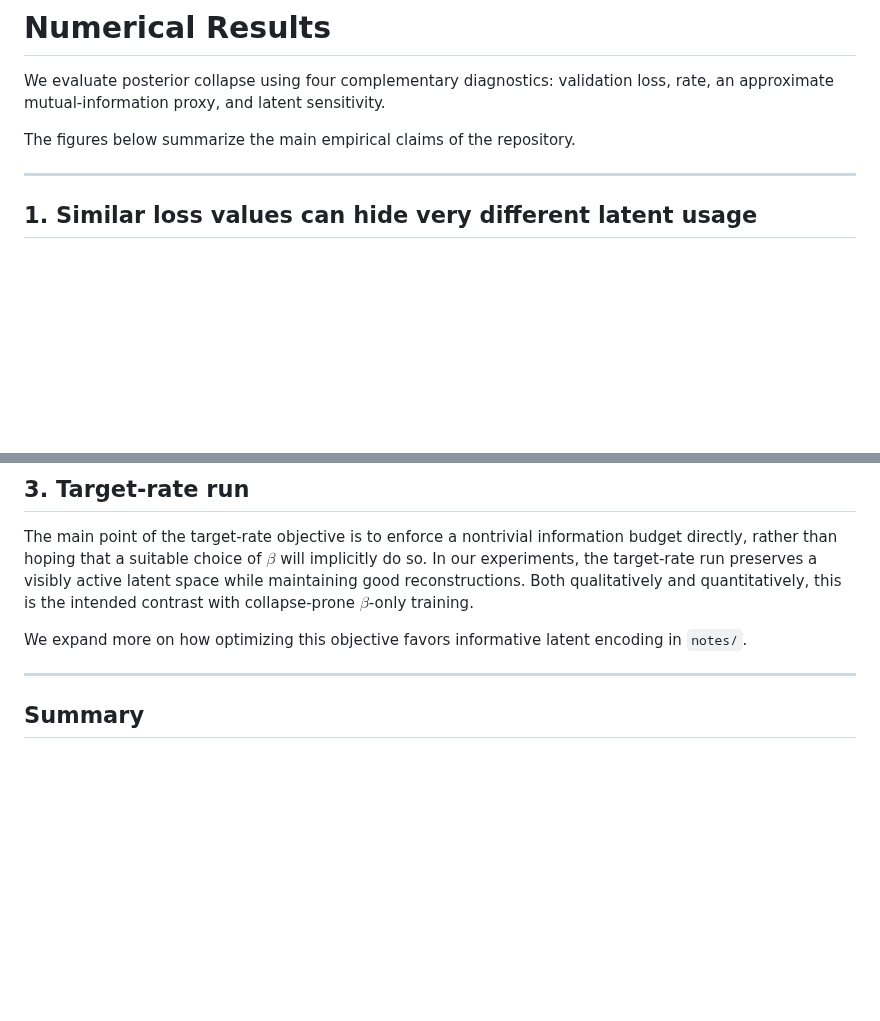
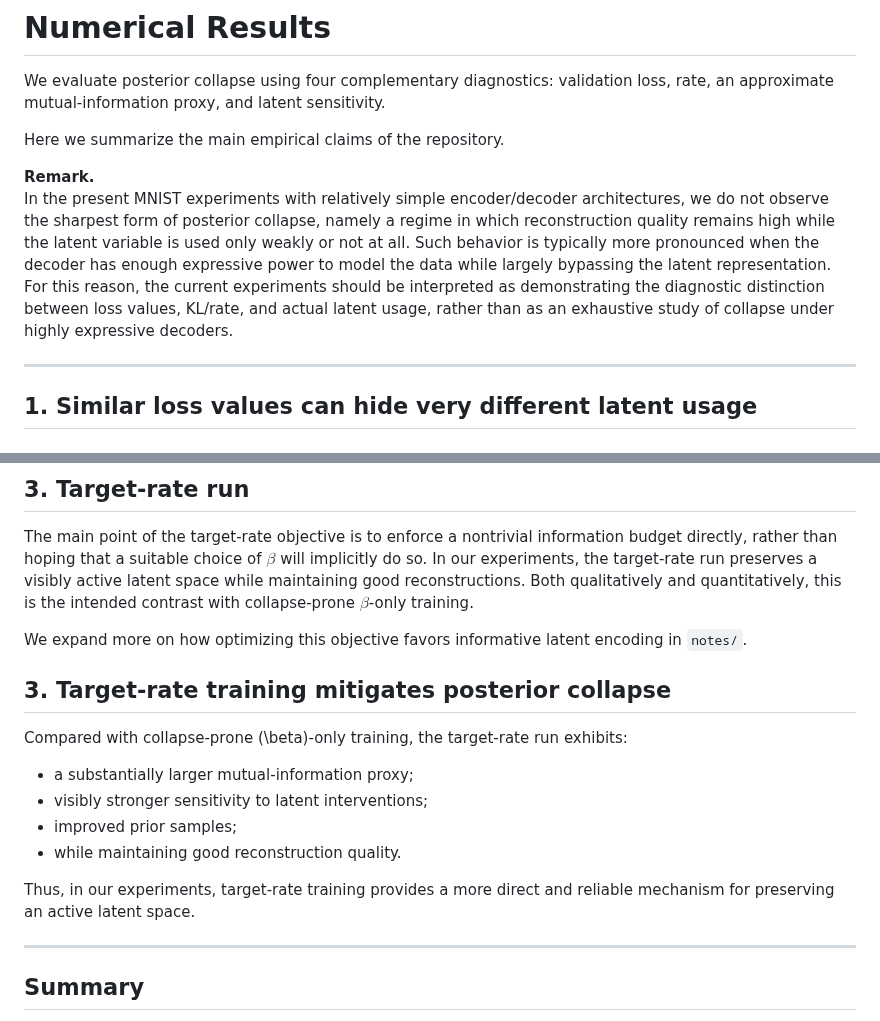
Before and after one commit to GL192021/vae-posterior-collapse, a Markdown page: results/res2.md, 2 parts joined by grey strips. GitHub-like rendering; blank space fills up the shorter version.

```diff
--- a/results/res2.md
+++ b/results/res2.md
@@ -2,7 +2,10 @@
 
 We evaluate posterior collapse using four complementary diagnostics: validation loss, rate, an approximate mutual-information proxy, and latent sensitivity.
 
-The figures below summarize the main empirical claims of the repository.
+Here we summarize the main empirical claims of the repository.
+
+**Remark.**
+In the present MNIST experiments with relatively simple encoder/decoder architectures, we do not observe the sharpest form of posterior collapse, namely a regime in which reconstruction quality remains high while the latent variable is used only weakly or not at all. Such behavior is typically more pronounced when the decoder has enough expressive power to model the data while largely bypassing the latent representation. For this reason, the current experiments should be interpreted as demonstrating the diagnostic distinction between loss values, KL/rate, and actual latent usage, rather than as an exhaustive study of collapse under highly expressive decoders.
 
 ---
 
@@ -119,6 +122,20 @@ The main point of the target-rate objective is to enforce a nontrivial informati
 
 We expand more on how optimizing this objective favors informative latent encoding in `notes/`.
 
+## 3. Target-rate training mitigates posterior collapse
+
+
+
+
+
+Compared with collapse-prone \(\beta\)-only training, the target-rate run exhibits:
+- a substantially larger mutual-information proxy;
+- visibly stronger sensitivity to latent interventions;
+- improved prior samples;
+- while maintaining good reconstruction quality.
+
+Thus, in our experiments, target-rate training provides a more direct and reliable mechanism for preserving an active latent space.
+
 
 
 ---
```
